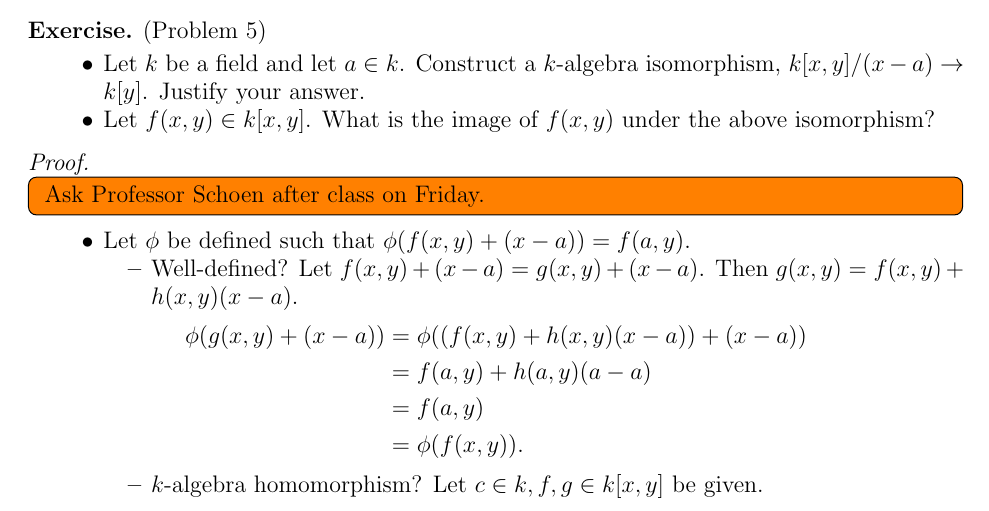
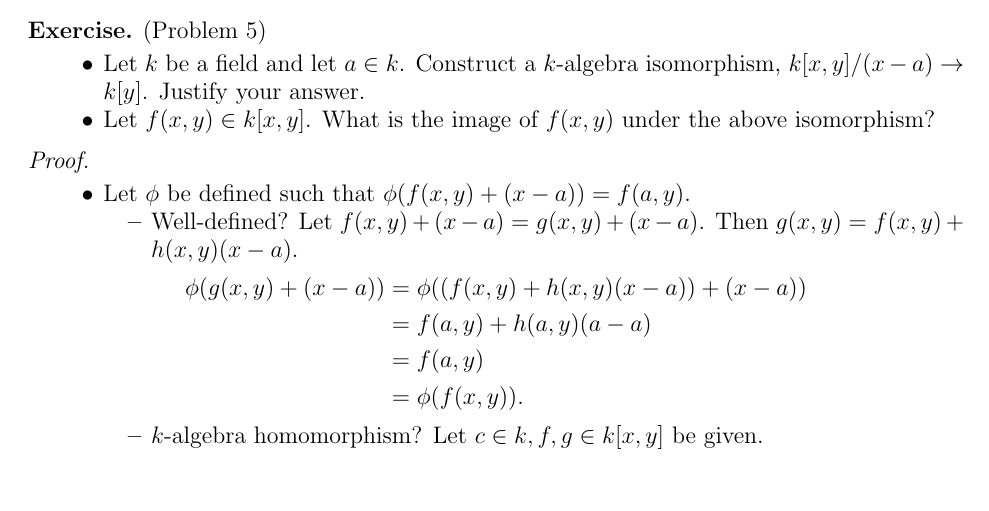
Before and after one commit to hidenori-shinohara/courses, a LaTeX paper (math601/10-9/math601-10-9.tex): part of page 2 of 3, cut so that both start at the same text. Compiled offline with pdfLaTeX.

Commit message:
Remove the todo item to meet Prof Schoen

```diff
--- a/math601/10-9/math601-10-9.tex
+++ b/math601/10-9/math601-10-9.tex
@@ -150,9 +150,6 @@ $ $
 
 \begin{proof}
   $ $
-  \todo[inline]{
-    Ask Professor Schoen after class on Friday.
-  }
   \begin{itemize}
     \item
       Let $\phi$ be defined such that $\phi(f(x, y) + (x - a)) = f(a, y)$.
```
Also changed, not shown: math601/10-9/math601-10-9.pdf.
